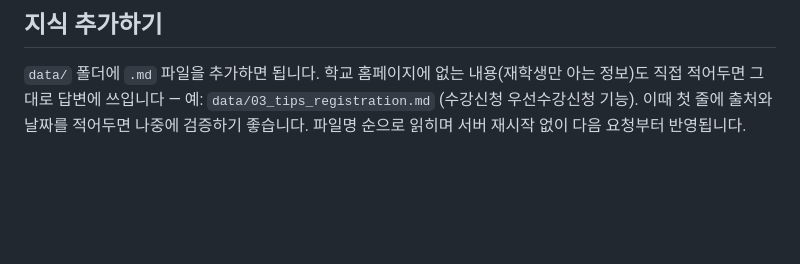
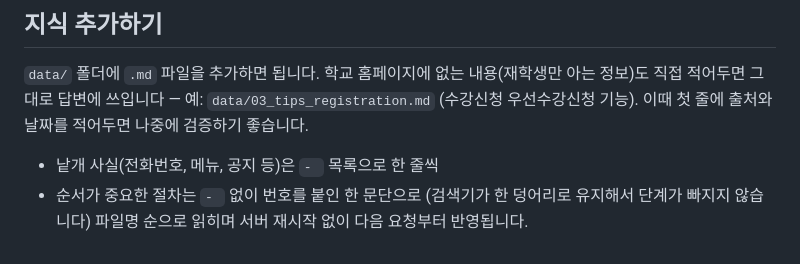
Before and after one commit to sanzmann/gwakbot, a Markdown page: README.md, the part around the change. Rendered like a GitHub page; blank space fills up the shorter version.

```diff
--- a/README.md
+++ b/README.md
@@ -60,4 +60,7 @@ DEVLOG.md       개발 일지
 ## 지식 추가하기
 `data/` 폴더에 `.md` 파일을 추가하면 됩니다. 학교 홈페이지에 없는 내용(재학생만 아는 정보)도
 직접 적어두면 그대로 답변에 쓰입니다 — 예: `data/03_tips_registration.md` (수강신청 우선수강신청 기능).
-이때 첫 줄에 출처와 날짜를 적어두면 나중에 검증하기 좋습니다. 파일명 순으로 읽히며 서버 재시작 없이 다음 요청부터 반영됩니다.
+이때 첫 줄에 출처와 날짜를 적어두면 나중에 검증하기 좋습니다.
+
+- 낱개 사실(전화번호, 메뉴, 공지 등)은 `- ` 목록으로 한 줄씩
+- 순서가 중요한 절차는 `- ` 없이 번호를 붙인 한 문단으로 (검색기가 한 덩어리로 유지해서 단계가 빠지지 않습니다) 파일명 순으로 읽히며 서버 재시작 없이 다음 요청부터 반영됩니다.
```
Also changed, not shown: DEVLOG.md (+8 -0 lines), data/03_tips_registration.md (+9 -7 lines).
